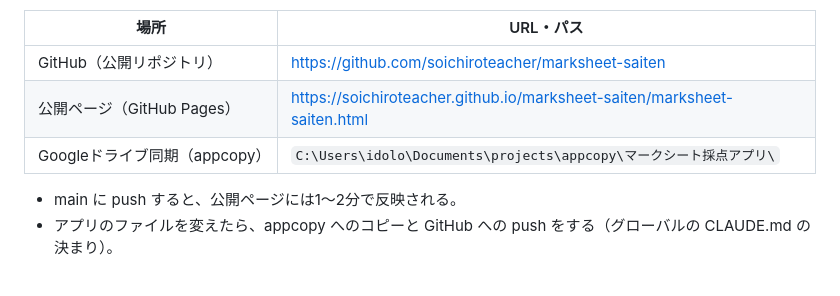
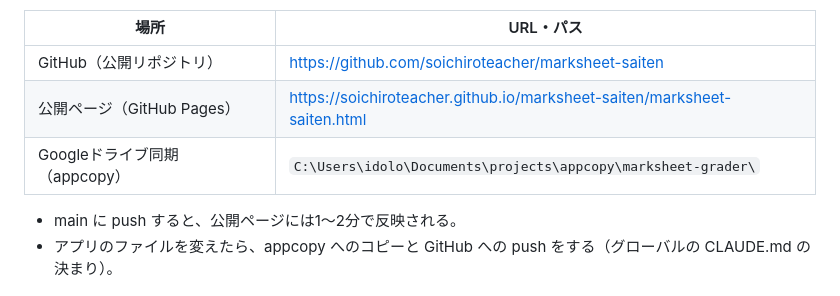
Before and after one commit to soichiroteacher/marksheet-grader, a Markdown page: 引き継ぎメモ.md, the part around the change. Drawn GitHub-style.

Commit message:
フォルダ移動(apps/marksheet-grader)に合わせて引き継ぎメモ内のパスを更新
Co-Authored-By: Claude Opus 5.5 <noreply@anthropic.com>

```diff
--- a/引き継ぎメモ.md
+++ b/引き継ぎメモ.md
@@ -12,7 +12,7 @@
 |---|---|
 | GitHub（公開リポジトリ） | https://github.com/soichiroteacher/marksheet-saiten |
 | 公開ページ（GitHub Pages） | https://soichiroteacher.github.io/marksheet-saiten/marksheet-saiten.html |
-| Googleドライブ同期（appcopy） | `C:\Users\idolo\Documents\projects\appcopy\マークシート採点アプリ\` |
+| Googleドライブ同期（appcopy） | `C:\Users\idolo\Documents\projects\appcopy\marksheet-grader\` |
 
 - main に push すると、公開ページには1〜2分で反映される。
 - アプリのファイルを変えたら、appcopy へのコピーと GitHub への push をする（グローバルの CLAUDE.md の決まり）。
```
